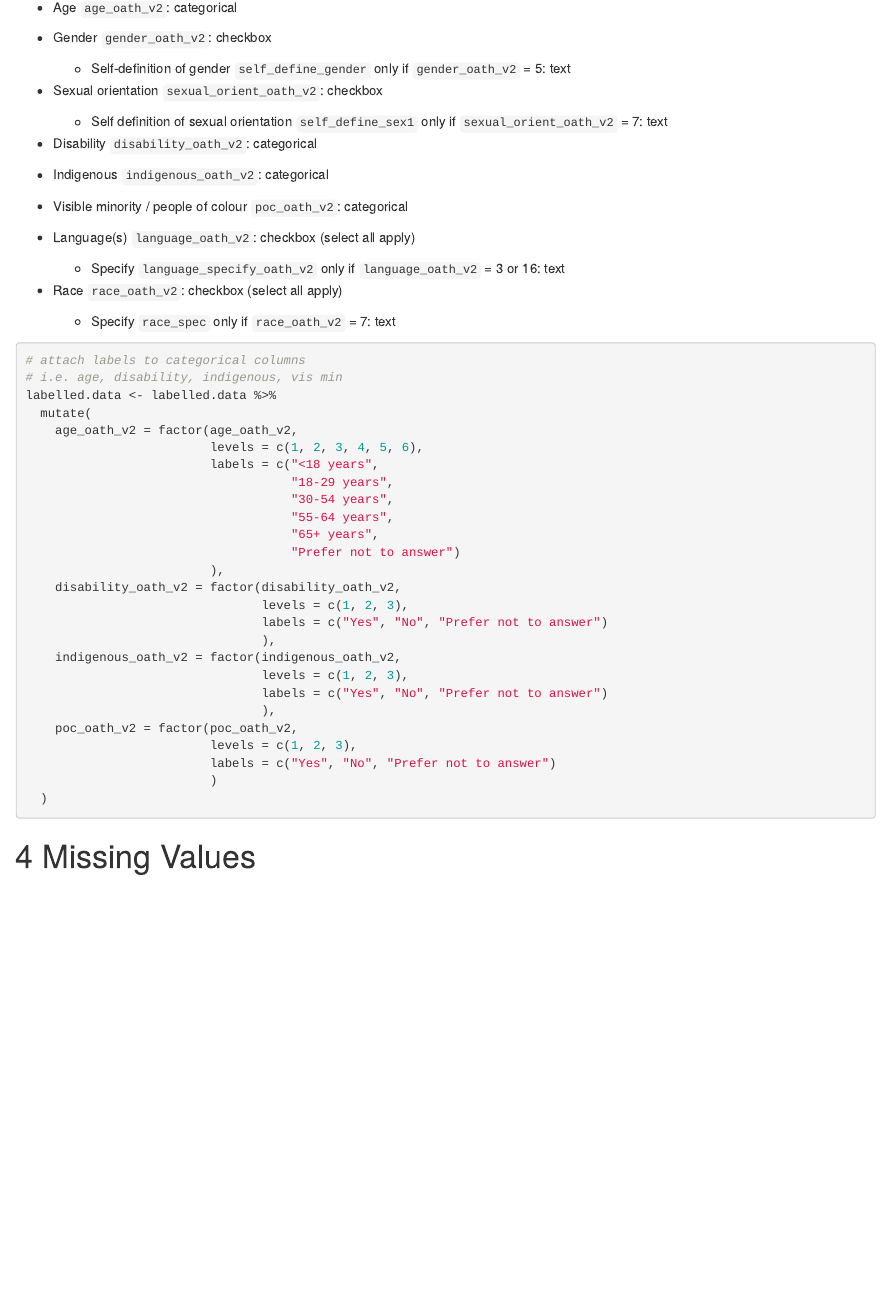
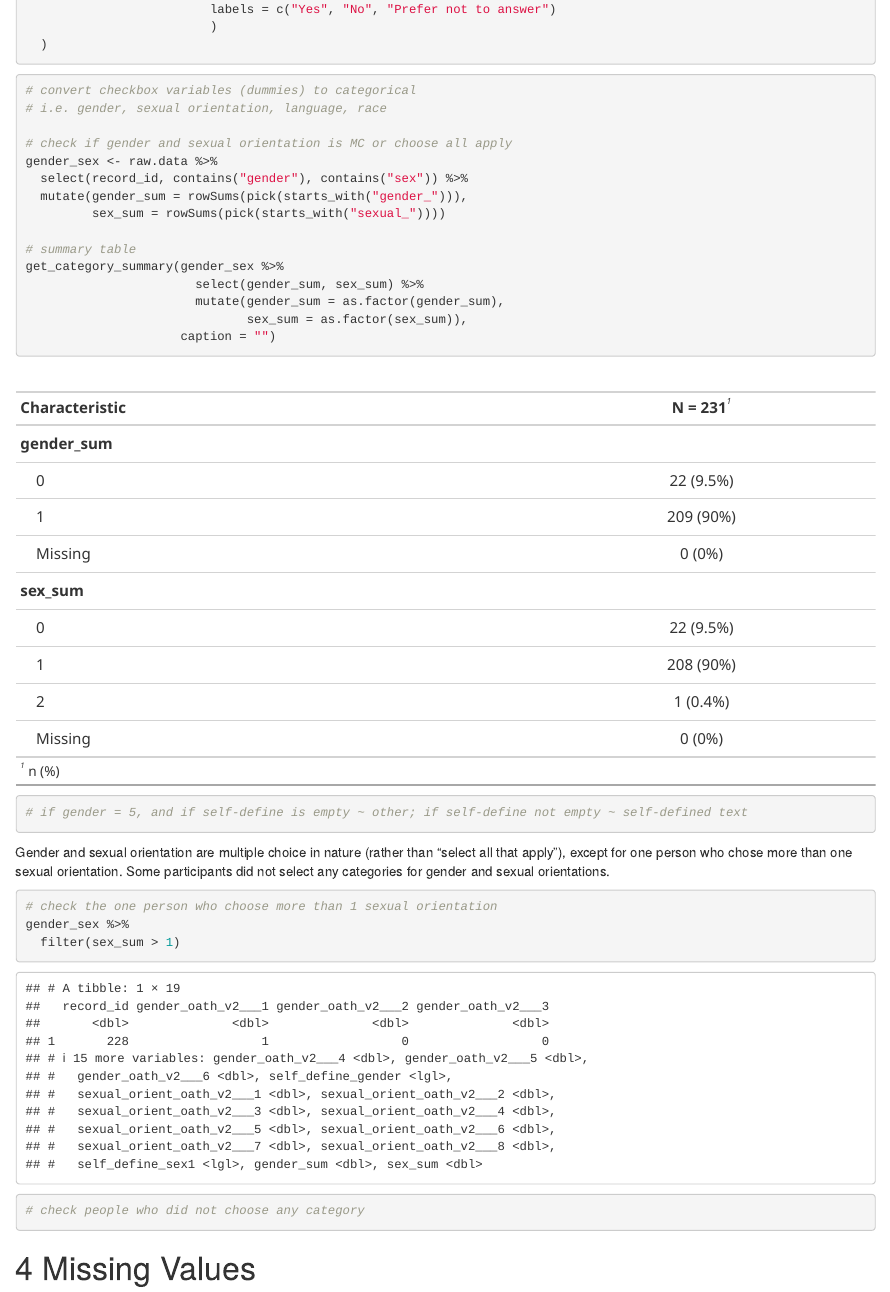
Before and after one commit to YunfeiYu0318/IBH_Practicum, an R Markdown document (initial_data_cleaning.Rmd): the page in a window 1100 px wide, from 12700 px down before the commit and from 13500 px down after it. The pictures show the output file initial_data_cleaning.html that the author committed with the source, opened offline.

Commit message:
feat: check gender and sexual orientation total scores

````diff
--- a/initial_data_cleaning.Rmd
+++ b/initial_data_cleaning.Rmd
@@ -245,7 +245,39 @@ labelled.data <- labelled.data %>%
 
 
 
+```{r checkbox demog gender and sex}
+# convert checkbox variables (dummies) to categorical
+# i.e. gender, sexual orientation, language, race
 
+# check if gender and sexual orientation is MC or choose all apply
+gender_sex <- raw.data %>%
+  select(record_id, contains("gender"), contains("sex")) %>%
+  mutate(gender_sum = rowSums(pick(starts_with("gender_"))),
+         sex_sum = rowSums(pick(starts_with("sexual_"))))
+
+# summary table
+get_category_summary(gender_sex %>%
+                       select(gender_sum, sex_sum) %>%
+                       mutate(gender_sum = as.factor(gender_sum),
+                              sex_sum = as.factor(sex_sum)),
+                     caption = "")
+
+
+
+
+# if gender = 5, and if self-define is empty ~ other; if self-define not empty ~ self-defined text
+
+```
+
+Gender and sexual orientation are multiple choice in nature (rather than "select all that apply"), except for one person who chose more than one sexual orientation. Some participants did not select any categories for gender and sexual orientations.
+
+```{r sexual orientation check}
+# check the one person who choose more than 1 sexual orientation
+gender_sex %>%
+  filter(sex_sum > 1)
+
+# check people who did not choose any category
+```
 
 
 # 4 Missing Values
````
Also changed, not shown: initial_data_cleaning.html.
